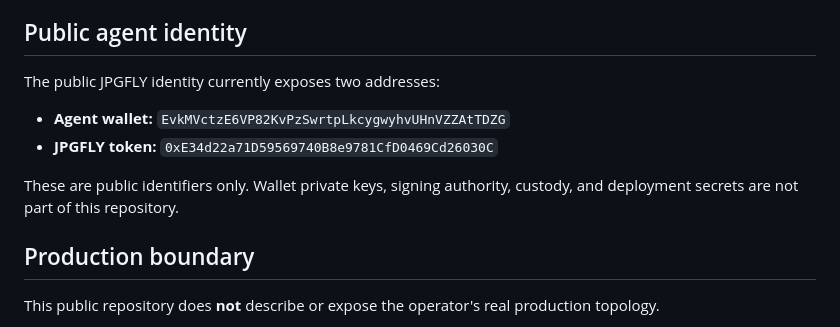
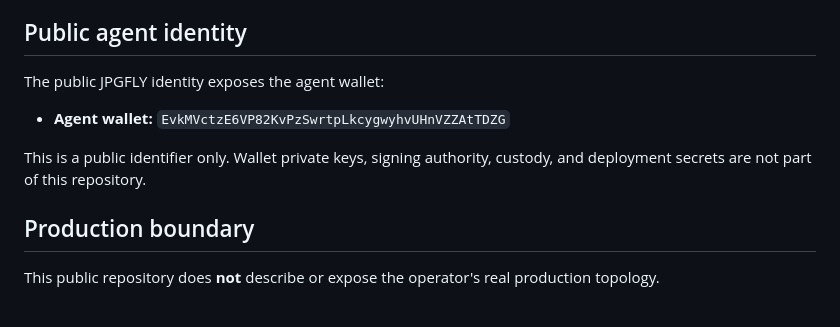
Before and after one commit to JPGFLY/jpgfly, a Markdown page: docs/ARCHITECTURE.md, the part around the change. Drawn GitHub-style.

Commit message:
jpgfly: remove token contract address from public project

```diff
--- a/docs/ARCHITECTURE.md
+++ b/docs/ARCHITECTURE.md
@@ -100,12 +100,11 @@ JPGFLY includes a procedural fallback known publicly as **Dumb Dumb Mode**. If a
 
 ## Public agent identity
 
-The public JPGFLY identity currently exposes two addresses:
+The public JPGFLY identity exposes the agent wallet:
 
 - **Agent wallet:** `EvkMVctzE6VP82KvPzSwrtpLkcygwyhvUHnVZZAtTDZG`
-- **JPGFLY token:** `0xE34d22a71D59569740B8e9781CfD0469Cd26030C`
 
-These are public identifiers only. Wallet private keys, signing authority, custody, and deployment secrets are not part of this repository.
+This is a public identifier only. Wallet private keys, signing authority, custody, and deployment secrets are not part of this repository.
 
 ## Production boundary
 
```
